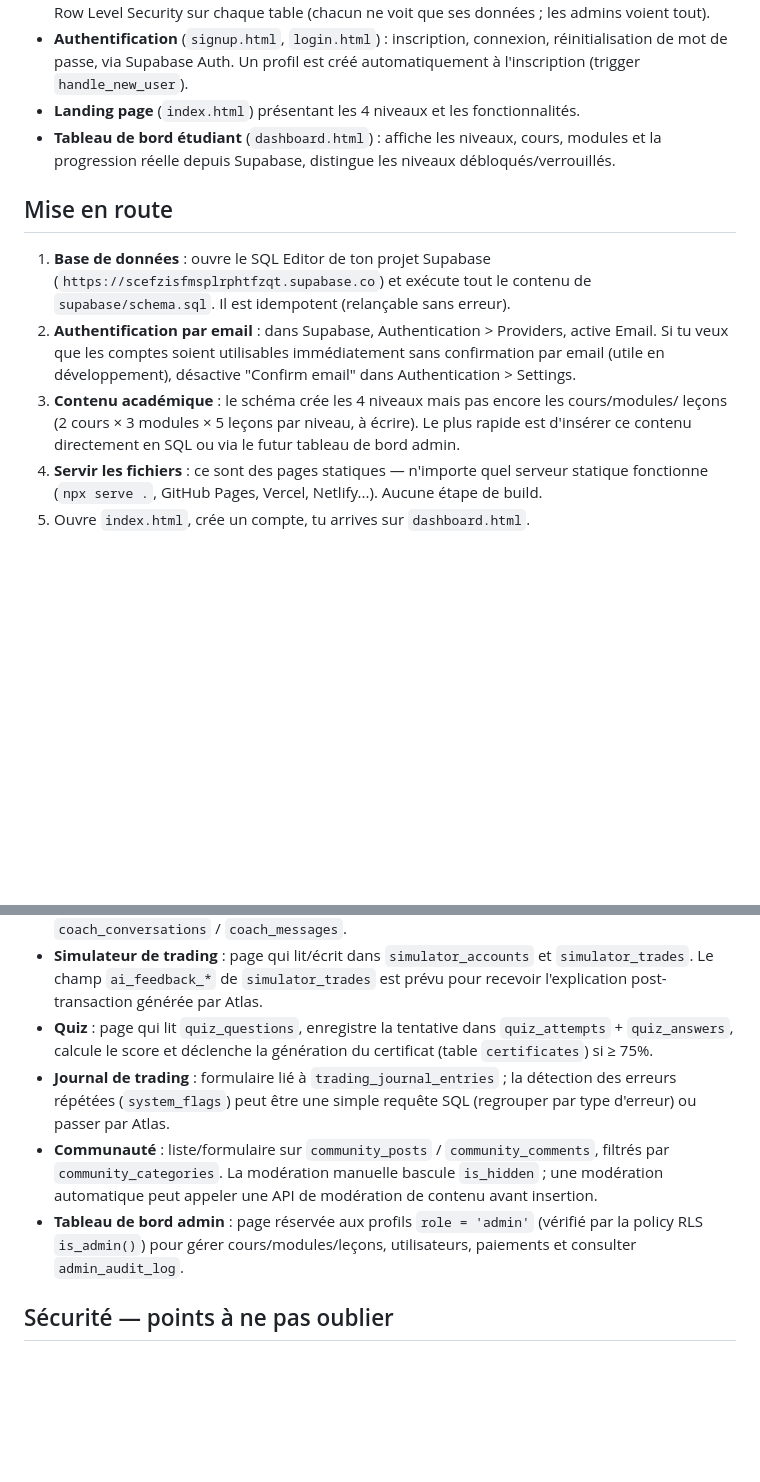
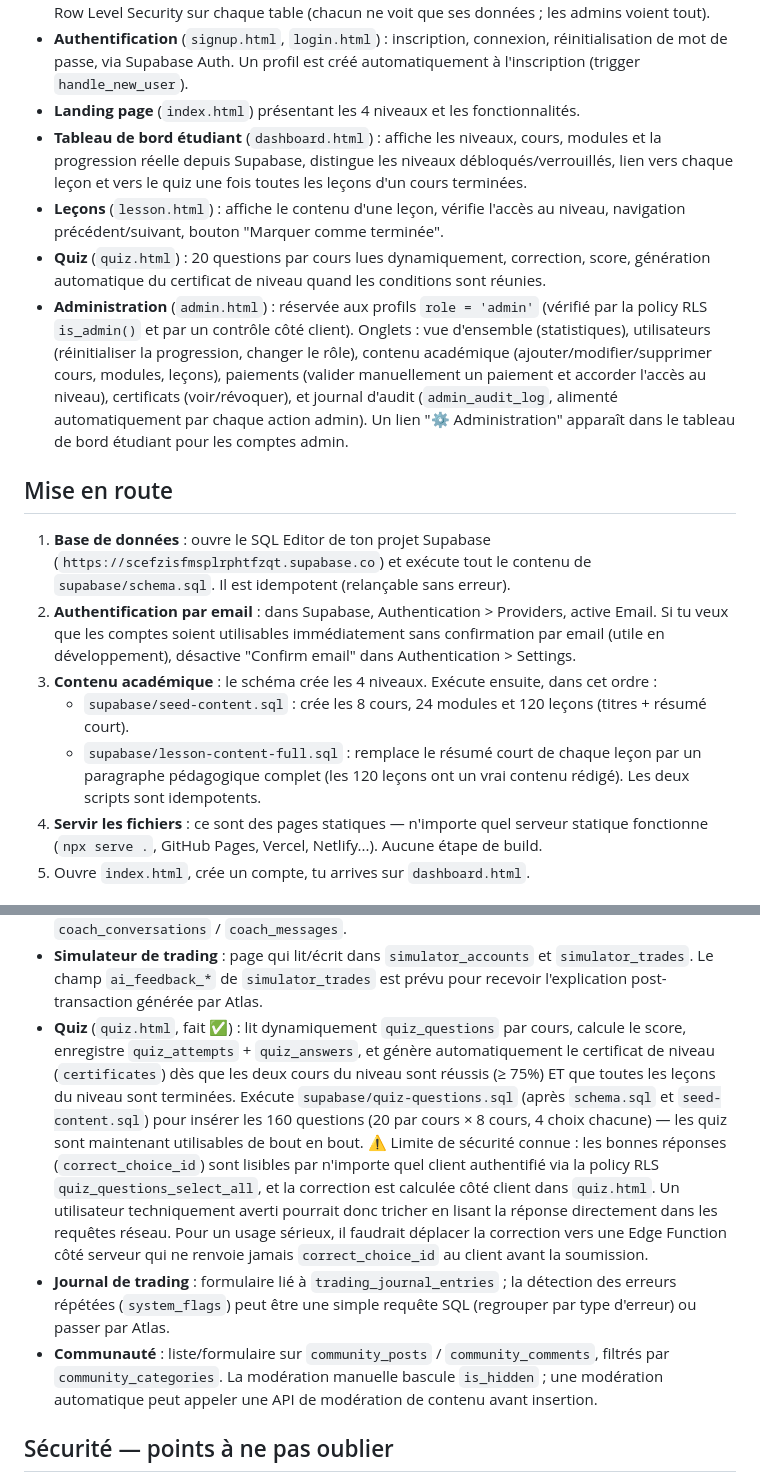
Before and after one commit to Woldjy-Impac-Lab/I-Trade-academy-Ai, a Markdown page: README.md, 2 parts joined by grey strips. Drawn GitHub-style; blank space fills up the shorter version.

```diff
--- a/README.md
+++ b/README.md
@@ -13,7 +13,19 @@ Plateforme d'éducation au trading pour débutants — HTML/CSS/JS vanilla + Sup
   (trigger `handle_new_user`).
 - **Landing page** (`index.html`) présentant les 4 niveaux et les fonctionnalités.
 - **Tableau de bord étudiant** (`dashboard.html`) : affiche les niveaux, cours, modules et la
-  progression réelle depuis Supabase, distingue les niveaux débloqués/verrouillés.
+  progression réelle depuis Supabase, distingue les niveaux débloqués/verrouillés, lien vers
+  chaque leçon et vers le quiz une fois toutes les leçons d'un cours terminées.
+- **Leçons** (`lesson.html`) : affiche le contenu d'une leçon, vérifie l'accès au niveau,
+  navigation précédent/suivant, bouton "Marquer comme terminée".
+- **Quiz** (`quiz.html`) : 20 questions par cours lues dynamiquement, correction, score,
+  génération automatique du certificat de niveau quand les conditions sont réunies.
+- **Administration** (`admin.html`) : réservée aux profils `role = 'admin'` (vérifié par la
+  policy RLS `is_admin()` et par un contrôle côté client). Onglets : vue d'ensemble
+  (statistiques), utilisateurs (réinitialiser la progression, changer le rôle), contenu
+  académique (ajouter/modifier/supprimer cours, modules, leçons), paiements (valider
+  manuellement un paiement et accorder l'accès au niveau), certificats (voir/révoquer),
+  et journal d'audit (`admin_audit_log`, alimenté automatiquement par chaque action admin).
+  Un lien "⚙ Administration" apparaît dans le tableau de bord étudiant pour les comptes admin.
 
 ## Mise en route
 
@@ -23,9 +35,11 @@ Plateforme d'éducation au trading pour débutants — HTML/CSS/JS vanilla + Sup
 2. **Authentification par email** : dans Supabase, Authentication > Providers, active Email.
    Si tu veux que les comptes soient utilisables immédiatement sans confirmation par email
    (utile en développement), désactive "Confirm email" dans Authentication > Settings.
-3. **Contenu académique** : le schéma crée les 4 niveaux mais pas encore les cours/modules/
-   leçons (2 cours × 3 modules × 5 leçons par niveau, à écrire). Le plus rapide est d'insérer
-   ce contenu directement en SQL ou via le futur tableau de bord admin.
+3. **Contenu académique** : le schéma crée les 4 niveaux. Exécute ensuite, dans cet ordre :
+   - `supabase/seed-content.sql` : crée les 8 cours, 24 modules et 120 leçons (titres + résumé court).
+   - `supabase/lesson-content-full.sql` : remplace le résumé court de chaque leçon par un
+     paragraphe pédagogique complet (les 120 leçons ont un vrai contenu rédigé).
+   Les deux scripts sont idempotents.
 4. **Servir les fichiers** : ce sont des pages statiques — n'importe quel serveur statique
    fonctionne (`npx serve .`, GitHub Pages, Vercel, Netlify...). Aucune étape de build.
 5. Ouvre `index.html`, crée un compte, tu arrives sur `dashboard.html`.
@@ -48,18 +62,24 @@ fonctions correspondantes :
 - **Simulateur de trading** : page qui lit/écrit dans `simulator_accounts` et
   `simulator_trades`. Le champ `ai_feedback_*` de `simulator_trades` est prévu pour recevoir
   l'explication post-transaction générée par Atlas.
-- **Quiz** : page qui lit `quiz_questions`, enregistre la tentative dans `quiz_attempts` +
-  `quiz_answers`, calcule le score et déclenche la génération du certificat (table
-  `certificates`) si ≥ 75%.
+- **Quiz** (`quiz.html`, fait ✅) : lit dynamiquement `quiz_questions` par cours, calcule le
+  score, enregistre `quiz_attempts` + `quiz_answers`, et génère automatiquement le certificat
+  de niveau (`certificates`) dès que les deux cours du niveau sont réussis (≥ 75%) ET que
+  toutes les leçons du niveau sont terminées. Exécute `supabase/quiz-questions.sql` (après
+  `schema.sql` et `seed-content.sql`) pour insérer les 160 questions (20 par cours × 8 cours,
+  4 choix chacune) — les quiz sont maintenant utilisables de bout en bout.
+  ⚠️ Limite de sécurité connue : les bonnes réponses (`correct_choice_id`) sont lisibles par
+  n'importe quel client authentifié via la policy RLS `quiz_questions_select_all`, et la
+  correction est calculée côté client dans `quiz.html`. Un utilisateur techniquement averti
+  pourrait donc tricher en lisant la réponse directement dans les requêtes réseau. Pour un
+  usage sérieux, il faudrait déplacer la correction vers une Edge Function côté serveur qui
+  ne renvoie jamais `correct_choice_id` au client avant la soumission.
 - **Journal de trading** : formulaire lié à `trading_journal_entries` ; la détection des
   erreurs répétées (`system_flags`) peut être une simple requête SQL (regrouper par type
   d'erreur) ou passer par Atlas.
 - **Communauté** : liste/formulaire sur `community_posts` / `community_comments`, filtrés
   par `community_categories`. La modération manuelle bascule `is_hidden` ; une modération
   automatique peut appeler une API de modération de contenu avant insertion.
-- **Tableau de bord admin** : page réservée aux profils `role = 'admin'` (vérifié par la
-  policy RLS `is_admin()`) pour gérer cours/modules/leçons, utilisateurs, paiements et
-  consulter `admin_audit_log`.
 
 ## Sécurité — points à ne pas oublier
 
```
